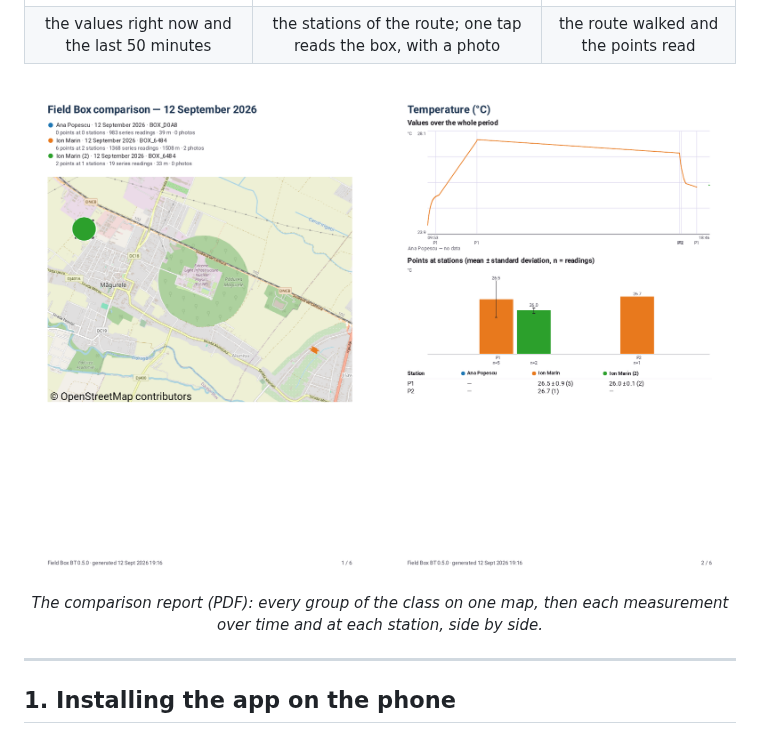
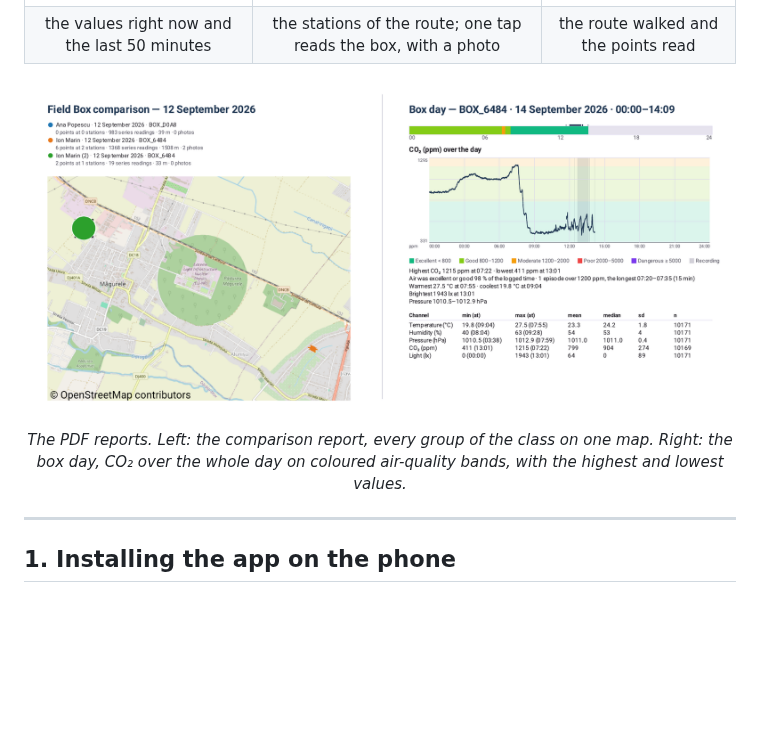
Before and after one commit to GeoEduLab/FieldBox, a Markdown page: README.md, the part around the change. Drawn GitHub-style; pictures changed too: img/report.png; blank space fills up the shorter version.

Commit message:
Report picture: CO2 over the day instead of the temperature page

```diff
--- a/README.md
+++ b/README.md
@@ -38,8 +38,8 @@ opens here on GitHub; the ⬇ arrow next to it downloads it.
 | the values right now and the last 50 minutes | the stations of the route; one tap reads the box, with a photo | the route walked and the points read |
 
 <p align="center"><img src="img/report.png" width="100%"
-alt="Two pages of the comparison report: the groups on a map, then temperature over time and at each station"></p>
-<p align="center"><em>The comparison report (PDF): every group of the class on one map, then each measurement over time and at each station, side by side.</em></p>
+alt="Left: the comparison report with the groups on a map. Right: a box day page with CO₂ over the day on air-quality bands"></p>
+<p align="center"><em>The PDF reports. Left: the comparison report, every group of the class on one map. Right: the box day, CO₂ over the whole day on coloured air-quality bands, with the highest and lowest values.</em></p>
 
 ---
 
```
Also changed, not shown: README_RO.md (+2 -2 lines).
